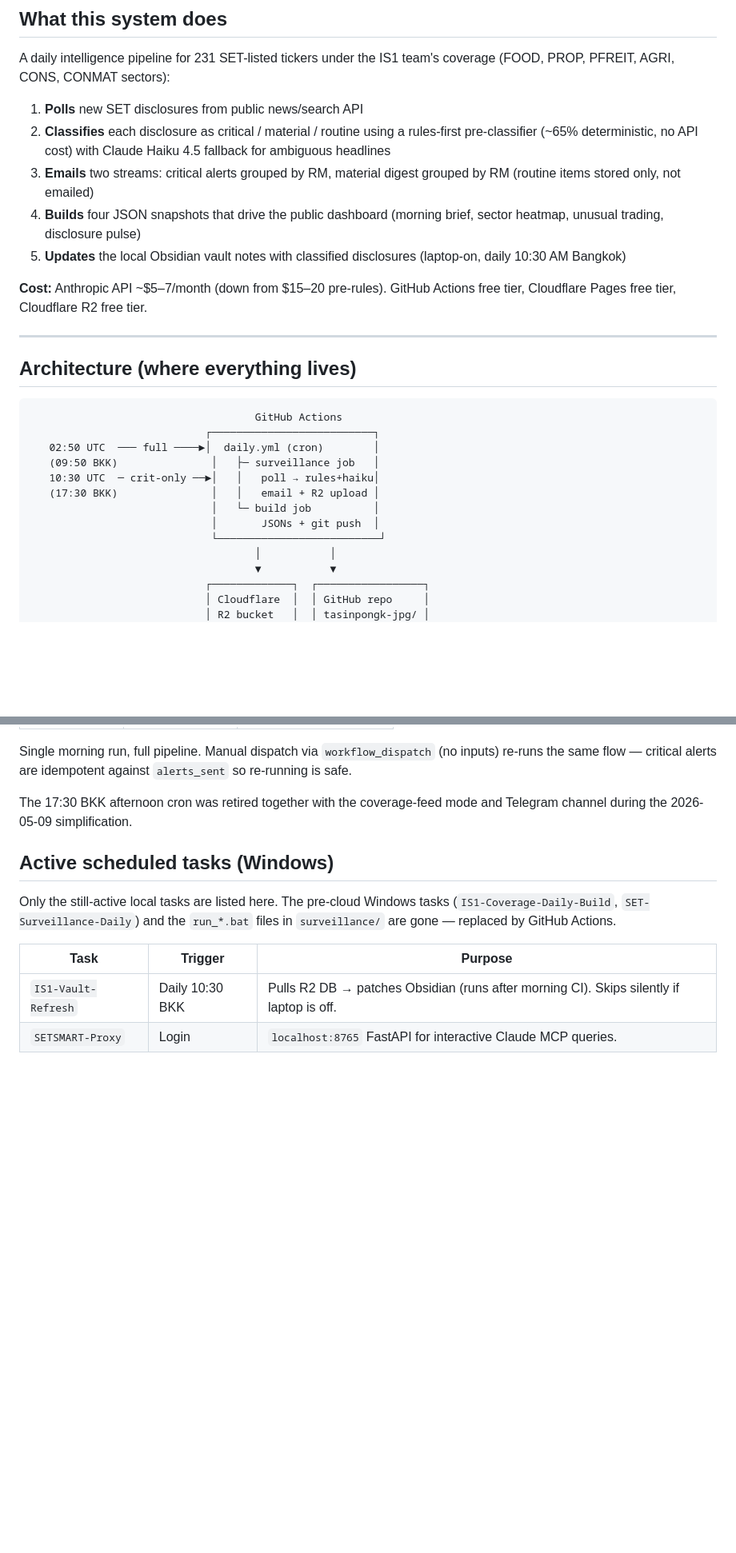
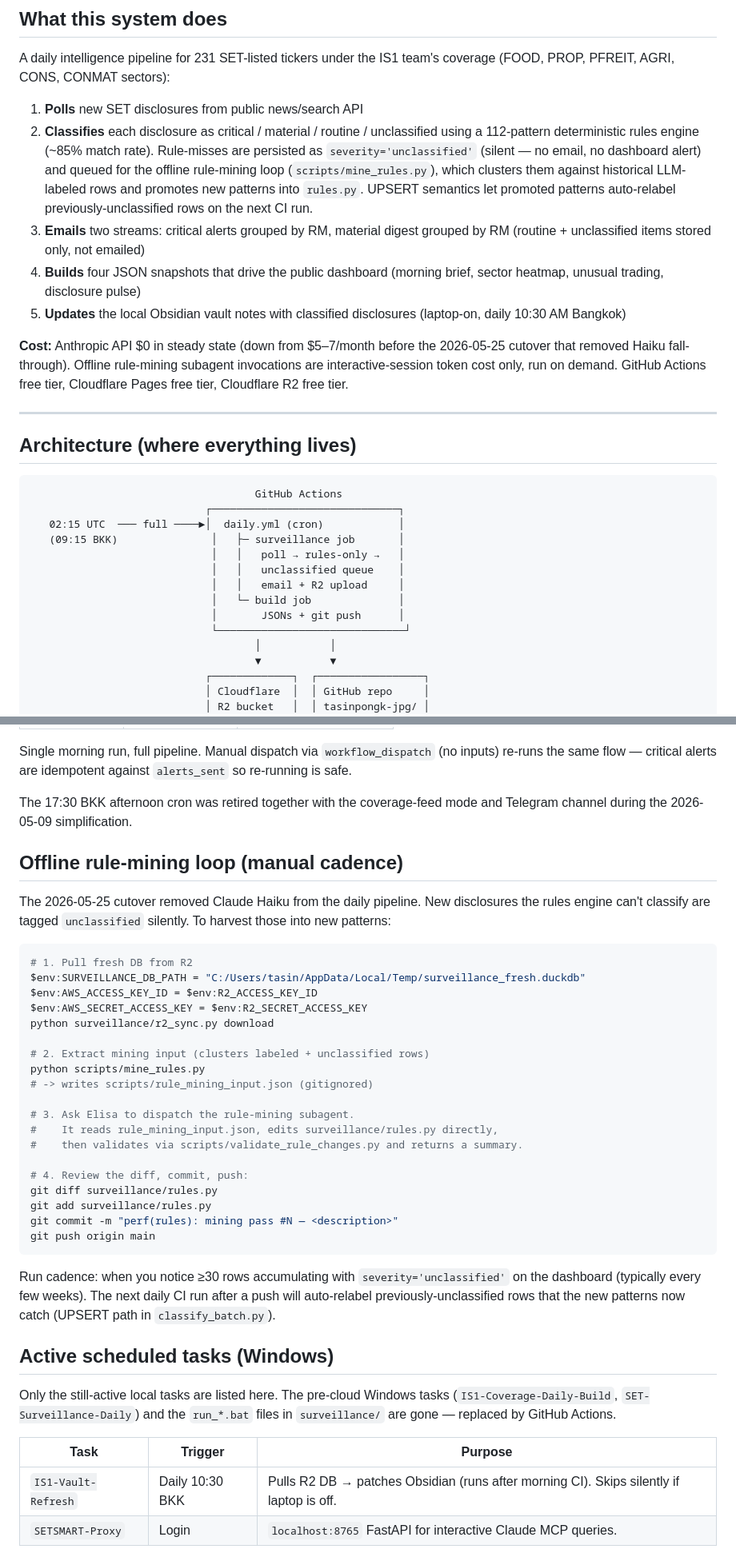
Before and after one commit to tasinpongk-jpg/is1-coverage-dashboard, a Markdown page: SYSTEM.md, 2 parts joined by grey strips. Shown at 80% size. Rendered like a GitHub page; blank space fills up the shorter version.

Commit message:
docs(system): document rules-only pipeline + offline rule-mining loop
Updates after the 2026-05-25 cutover that removed Haiku fall-through:
  - "What this system does" §2 reflects 112-rule deterministic engine
    + 'unclassified' silent queue + offline mining loop
  - Cost line updated: $5-7/mo -> $0 steady state
  - Architecture ASCII diagram: 09:50 BKK -> 09:15 BKK, removes
    retired crit-only afternoon cron, replaces "rules+haiku" with
    "rules-only -> unclassified queue"
  - Cloud schedule table cron updated to match daily.yml (15 2 * * 1-5)
  - New "Offline rule-mining loop" section documents the manual cadence:
    download fresh R2 DB, run mine_rules.py, dispatch subagent, validate,
    commit, push. Includes the UPSERT auto-relabel behavior.

Co-Authored-By: Claude Opus 4.7 (1M context) <noreply@anthropic.com>

````diff
--- a/SYSTEM.md
+++ b/SYSTEM.md
@@ -14,17 +14,23 @@ A daily intelligence pipeline for 231 SET-listed tickers under the IS1 team's
 coverage (FOOD, PROP, PFREIT, AGRI, CONS, CONMAT sectors):
 
 1. **Polls** new SET disclosures from public news/search API
-2. **Classifies** each disclosure as critical / material / routine using a
-   rules-first pre-classifier (~65% deterministic, no API cost) with Claude
-   Haiku 4.5 fallback for ambiguous headlines
+2. **Classifies** each disclosure as critical / material / routine / unclassified
+   using a 112-pattern deterministic rules engine (~85% match rate). Rule-misses
+   are persisted as `severity='unclassified'` (silent — no email, no dashboard
+   alert) and queued for the offline rule-mining loop (`scripts/mine_rules.py`),
+   which clusters them against historical LLM-labeled rows and promotes new
+   patterns into `rules.py`. UPSERT semantics let promoted patterns auto-relabel
+   previously-unclassified rows on the next CI run.
 3. **Emails** two streams: critical alerts grouped by RM, material digest
-   grouped by RM (routine items stored only, not emailed)
+   grouped by RM (routine + unclassified items stored only, not emailed)
 4. **Builds** four JSON snapshots that drive the public dashboard (morning
    brief, sector heatmap, unusual trading, disclosure pulse)
 5. **Updates** the local Obsidian vault notes with classified disclosures
    (laptop-on, daily 10:30 AM Bangkok)
 
-**Cost:** Anthropic API ~$5–7/month (down from $15–20 pre-rules).
+**Cost:** Anthropic API $0 in steady state (down from $5–7/month before the
+2026-05-25 cutover that removed Haiku fall-through). Offline rule-mining
+subagent invocations are interactive-session token cost only, run on demand.
 GitHub Actions free tier, Cloudflare Pages free tier, Cloudflare R2 free tier.
 
 ---
@@ -33,14 +39,15 @@ GitHub Actions free tier, Cloudflare Pages free tier, Cloudflare R2 free tier.
 
 ```
                                     GitHub Actions
-                            ┌──────────────────────────┐
-   02:50 UTC  ─── full ────►│  daily.yml (cron)        │
-   (09:50 BKK)               │   ├─ surveillance job   │
-   10:30 UTC  ─ crit-only ──►│   │   poll → rules+haiku│
-   (17:30 BKK)               │   │   email + R2 upload │
-                             │   └─ build job          │
-                             │       JSONs + git push  │
-                             └──────────────────────────┘
+                            ┌──────────────────────────────┐
+   02:15 UTC  ─── full ────►│  daily.yml (cron)            │
+   (09:15 BKK)               │   ├─ surveillance job       │
+                             │   │   poll → rules-only →   │
+                             │   │   unclassified queue    │
+                             │   │   email + R2 upload     │
+                             │   └─ build job              │
+                             │       JSONs + git push      │
+                             └──────────────────────────────┘
                                     │           │
                                     ▼           ▼
                             ┌─────────────┐  ┌─────────────────┐
@@ -90,6 +97,39 @@ Single morning run, full pipeline. Manual dispatch via `workflow_dispatch`
 
 The 17:30 BKK afternoon cron was retired together with the coverage-feed
 mode and Telegram channel during the 2026-05-09 simplification.
+
+## Offline rule-mining loop (manual cadence)
+
+The 2026-05-25 cutover removed Claude Haiku from the daily pipeline. New
+disclosures the rules engine can't classify are tagged `unclassified` silently.
+To harvest those into new patterns:
+
+```powershell
+# 1. Pull fresh DB from R2
+$env:SURVEILLANCE_DB_PATH = "C:/Users/tasin/AppData/Local/Temp/surveillance_fresh.duckdb"
+$env:AWS_ACCESS_KEY_ID = $env:R2_ACCESS_KEY_ID
+$env:AWS_SECRET_ACCESS_KEY = $env:R2_SECRET_ACCESS_KEY
+python surveillance/r2_sync.py download
+
+# 2. Extract mining input (clusters labeled + unclassified rows)
+python scripts/mine_rules.py
+# -> writes scripts/rule_mining_input.json (gitignored)
+
+# 3. Ask Elisa to dispatch the rule-mining subagent.
+#    It reads rule_mining_input.json, edits surveillance/rules.py directly,
+#    then validates via scripts/validate_rule_changes.py and returns a summary.
+
+# 4. Review the diff, commit, push:
+git diff surveillance/rules.py
+git add surveillance/rules.py
+git commit -m "perf(rules): mining pass #N — <description>"
+git push origin main
+```
+
+Run cadence: when you notice ≥30 rows accumulating with `severity='unclassified'`
+on the dashboard (typically every few weeks). The next daily CI run after a
+push will auto-relabel previously-unclassified rows that the new patterns now
+catch (UPSERT path in `classify_batch.py`).
 
 ## Active scheduled tasks (Windows)
 
````
Also changed, not shown: other parts of SYSTEM.md (+1 -1 lines).
